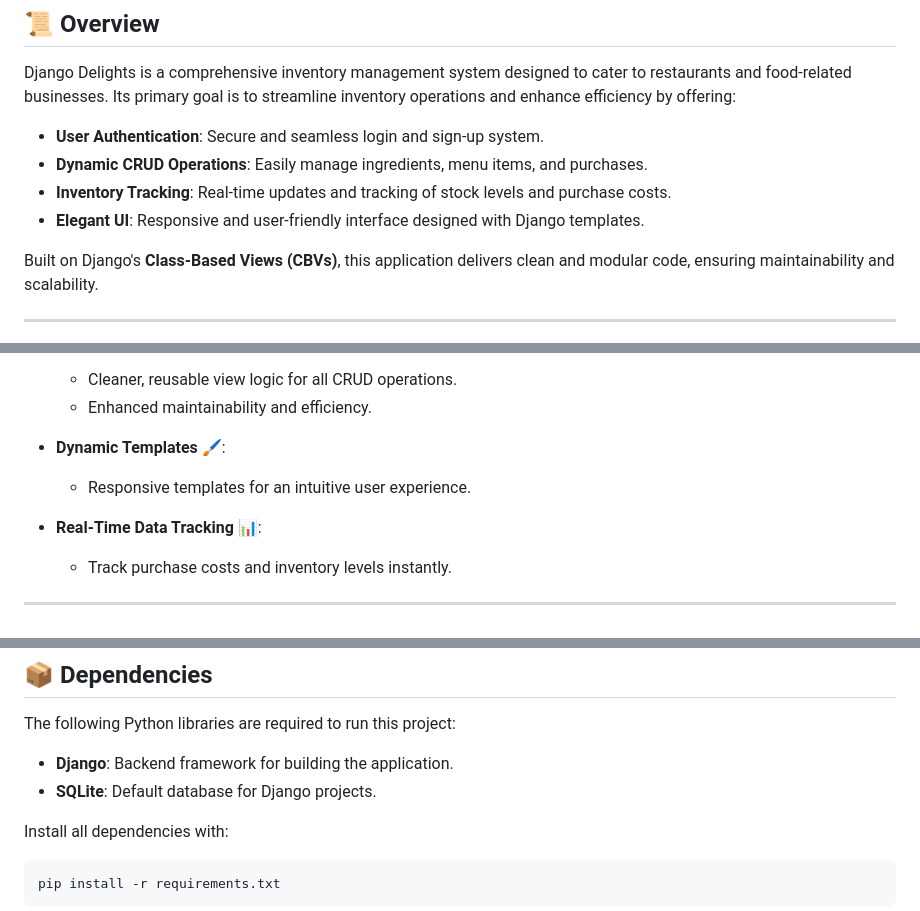
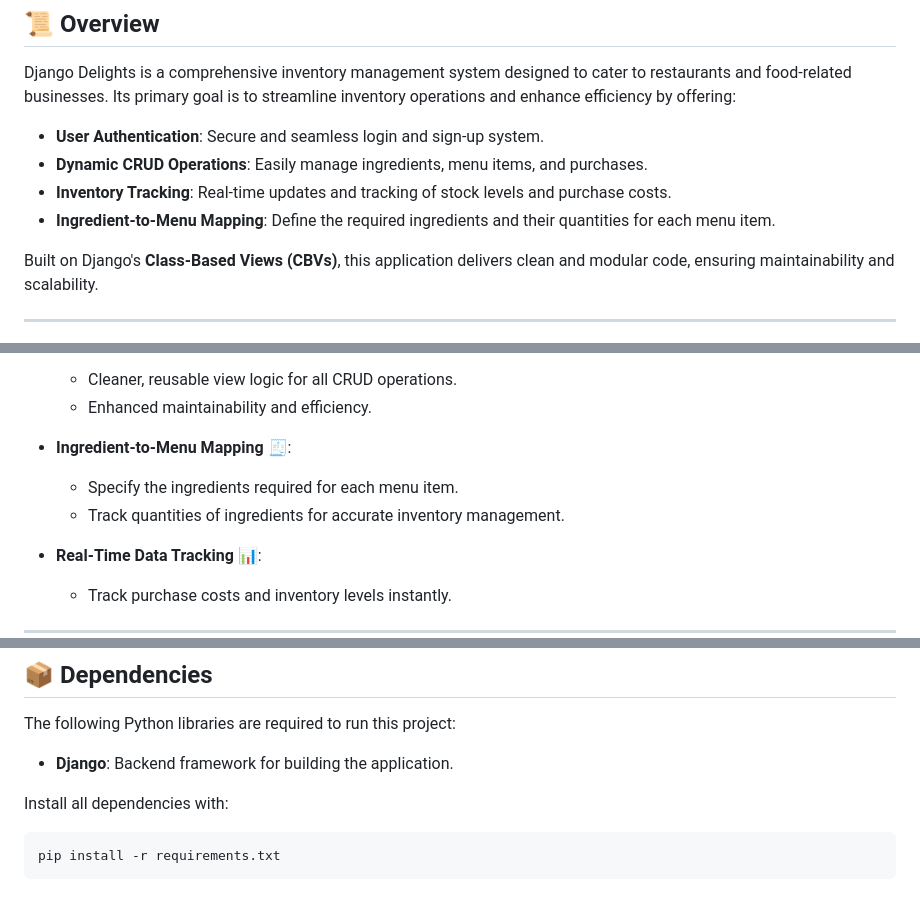
Before and after one commit to USMAN-FAIZYAB-KHAN/Django-Delights, a Markdown page: README.md, 3 parts joined by grey strips. GitHub-like rendering.

````diff
--- a/README.md
+++ b/README.md
@@ -21,7 +21,7 @@ Django Delights is a comprehensive inventory management system designed to cater
 - **User Authentication**: Secure and seamless login and sign-up system.
 - **Dynamic CRUD Operations**: Easily manage ingredients, menu items, and purchases.
 - **Inventory Tracking**: Real-time updates and tracking of stock levels and purchase costs.
-- **Elegant UI**: Responsive and user-friendly interface designed with Django templates.
+- **Ingredient-to-Menu Mapping**: Define the required ingredients and their quantities for each menu item.
 
 Built on Django's **Class-Based Views (CBVs)**, this application delivers clean and modular code, ensuring maintainability and scalability.
 
@@ -41,8 +41,9 @@ Built on Django's **Class-Based Views (CBVs)**, this application delivers clean
   - Cleaner, reusable view logic for all CRUD operations.
   - Enhanced maintainability and efficiency.
 
-- **Dynamic Templates** 🖌:
-  - Responsive templates for an intuitive user experience.
+- **Ingredient-to-Menu Mapping** 🧾:
+  - Specify the ingredients required for each menu item.
+  - Track quantities of ingredients for accurate inventory management.
 
 - **Real-Time Data Tracking** 📊:
   - Track purchase costs and inventory levels instantly.
@@ -96,7 +97,6 @@ Built on Django's **Class-Based Views (CBVs)**, this application delivers clean
 The following Python libraries are required to run this project:
 
 - **Django**: Backend framework for building the application.
-- **SQLite**: Default database for Django projects.
 
 Install all dependencies with:
 ```bash
````
